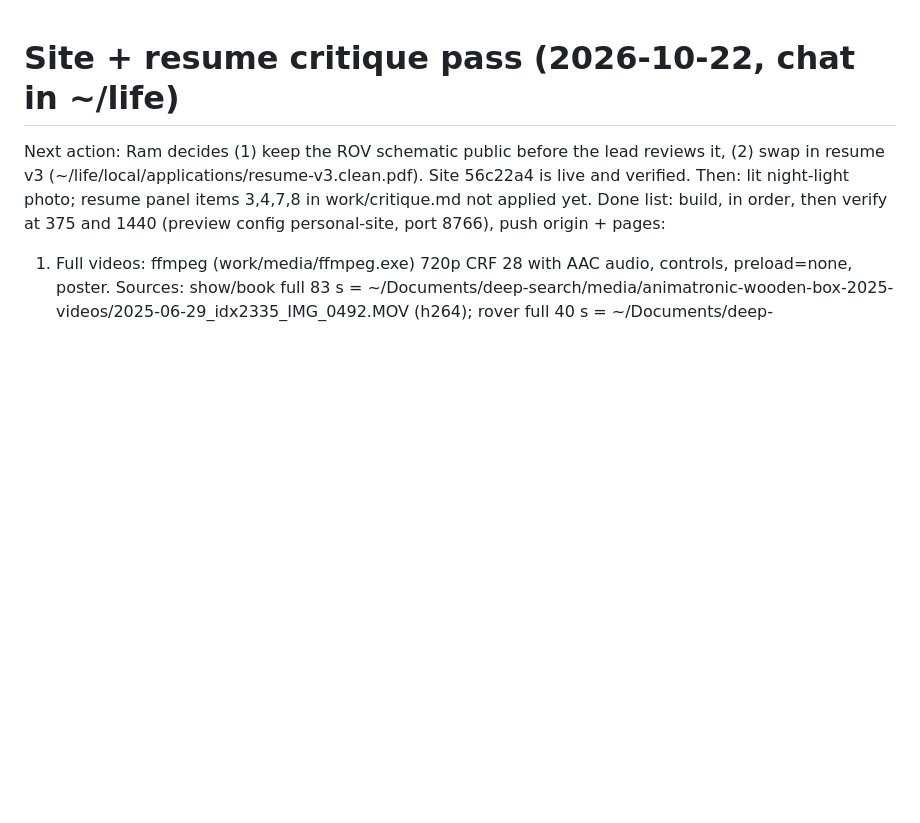
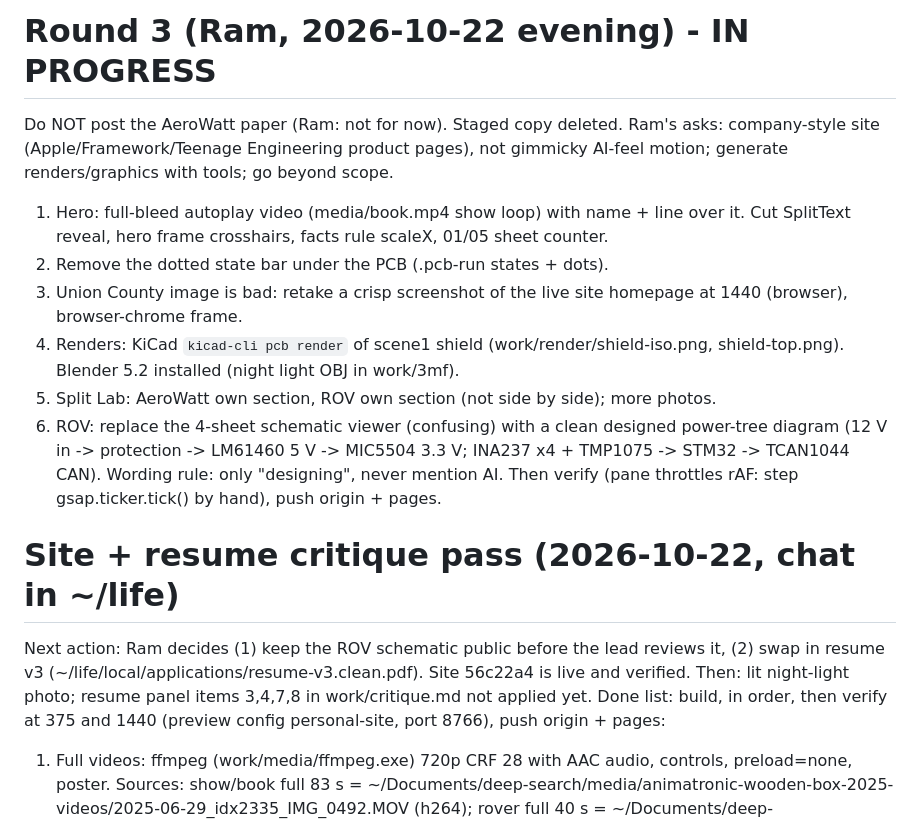
Before and after one commit to Selven11/selven11.github.io, a Markdown page: STATE.md, the part around the change. Rendered like a GitHub page; blank space fills up the shorter version.

Commit message:
STATE: round 3 plan

```diff
--- a/STATE.md
+++ b/STATE.md
@@ -1,3 +1,15 @@
+# Round 3 (Ram, 2026-10-22 evening) - IN PROGRESS
+
+Do NOT post the AeroWatt paper (Ram: not for now). Staged copy deleted.
+Ram's asks: company-style site (Apple/Framework/Teenage Engineering product pages), not gimmicky AI-feel motion; generate renders/graphics with tools; go beyond scope.
+1. Hero: full-bleed autoplay video (media/book.mp4 show loop) with name + line over it. Cut SplitText reveal, hero frame crosshairs, facts rule scaleX, 01/05 sheet counter.
+2. Remove the dotted state bar under the PCB (.pcb-run states + dots).
+3. Union County image is bad: retake a crisp screenshot of the live site homepage at 1440 (browser), browser-chrome frame.
+4. Renders: KiCad `kicad-cli pcb render` of scene1 shield (work/render/shield-iso.png, shield-top.png). Blender 5.2 installed (night light OBJ in work/3mf).
+5. Split Lab: AeroWatt own section, ROV own section (not side by side); more photos.
+6. ROV: replace the 4-sheet schematic viewer (confusing) with a clean designed power-tree diagram (12 V in -> protection -> LM61460 5 V -> MIC5504 3.3 V; INA237 x4 + TMP1075 -> STM32 -> TCAN1044 CAN). Wording rule: only "designing", never mention AI.
+Then verify (pane throttles rAF: step gsap.ticker.tick() by hand), push origin + pages.
+
 # Site + resume critique pass (2026-10-22, chat in ~/life)
 
 Next action: Ram decides (1) keep the ROV schematic public before the lead reviews it, (2) swap in resume v3 (~/life/local/applications/resume-v3.clean.pdf). Site 56c22a4 is live and verified. Then: lit night-light photo; resume panel items 3,4,7,8 in work/critique.md not applied yet. Done list: build, in order, then verify at 375 and 1440 (preview config personal-site, port 8766), push origin + pages:
```
